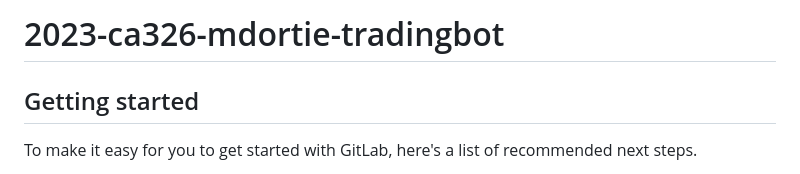
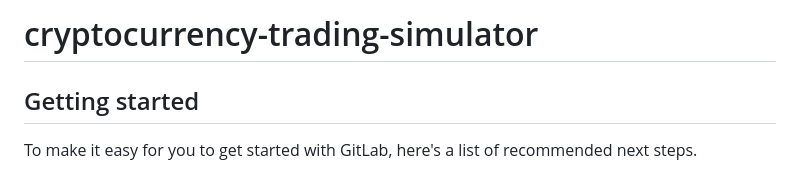
Before and after one commit to eamongoonan/cryptocurrency-trading-simulator, a Markdown page: README.md, the part around the change. GitHub-like rendering.

```diff
--- a/README.md
+++ b/README.md
@@ -1,4 +1,4 @@
-# 2023-ca326-mdortie-tradingbot
+# cryptocurrency-trading-simulator
 
 
 
```
